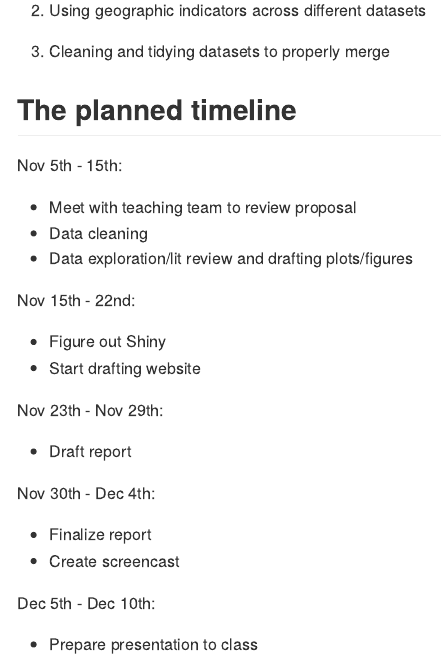
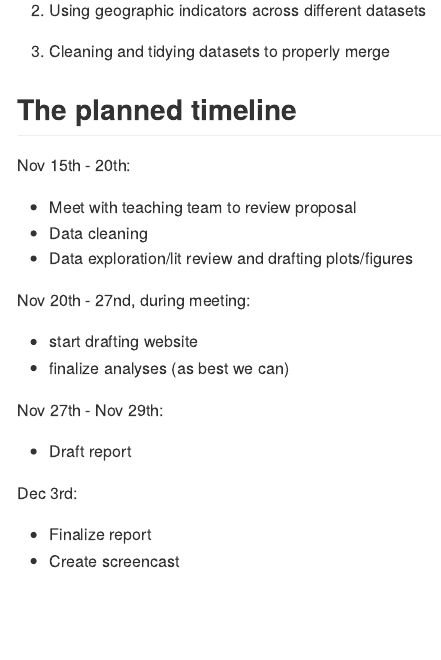
Before and after one commit to prisrinivasan/p8105_final, an R Markdown document (proposal.Rmd): the page in a window 1100 px wide, from 1250 px down. The pictures show the output file proposal.md that the author committed with the source, drawn offline in the style of GitHub.

Commit message:
new timeline

```diff
--- a/proposal.Rmd
+++ b/proposal.Rmd
@@ -49,26 +49,22 @@ Challenges:
 
 ## The planned timeline
 
-Nov 5th - 15th:
+Nov 15th - 20th:
 
   * Meet with teaching team to review proposal
   * Data cleaning
   * Data exploration/lit review and drafting plots/figures
 
-Nov 15th - 22nd:
+Nov 20th - 27nd, during meeting:
 
-  * Figure out Shiny
-  * Start drafting website
+  * start drafting website
+  * finalize analyses (as best we can)
 
-Nov 23th - Nov 29th:
+Nov 27th - Nov 29th:
 
   * Draft report
 
-Nov 30th - Dec 4th:
+Dec 3rd:
 
   * Finalize report
   * Create screencast
-
-Dec 5th - Dec 10th:
-
-  * Prepare presentation to class
```
Also changed, not shown: proposal.md.
